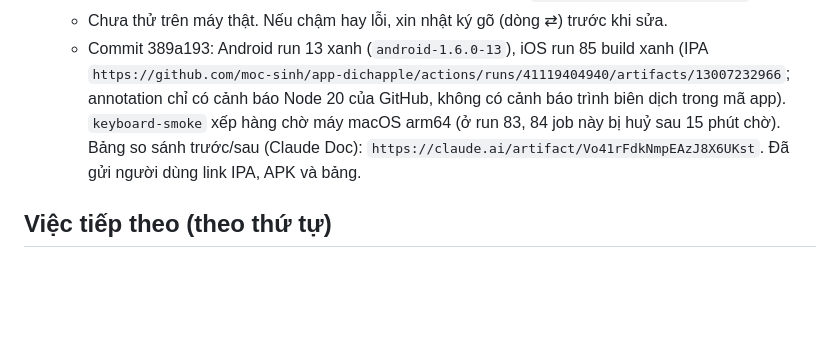
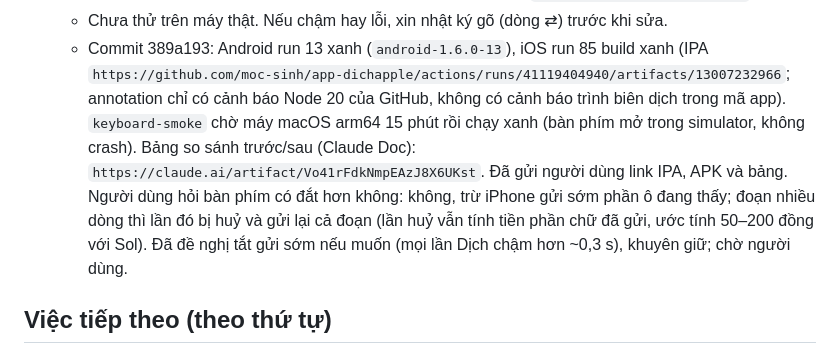
Before and after one commit to moc-sinh/app-dichapple, a Markdown page: docs/CHECKPOINT.md, the part around the change. GitHub-like rendering; blank space fills up the shorter version.

Commit message:
Checkpoint: 1.17.0 keyboard-smoke green, cost question answered [skip ci]
Co-Authored-By: Claude Opus 5.5 <noreply@anthropic.com>
Claude-Session: https://claude.ai/code/session_01UVak2oV6YntrhEvHip2d94

```diff
--- a/docs/CHECKPOINT.md
+++ b/docs/CHECKPOINT.md
@@ -540,8 +540,10 @@ Không có thay đổi nào chưa commit. Lịch sử trò chuyện không sang
   - Chưa thử trên máy thật. Nếu chậm hay lỗi, xin nhật ký gõ (dòng ⇄) trước khi sửa.
   - Commit 389a193: Android run 13 xanh (`android-1.6.0-13`), iOS run 85 build xanh (IPA
     `https://github.com/moc-sinh/app-dichapple/actions/runs/41119404940/artifacts/13007232966`; annotation chỉ có cảnh báo Node 20 của
-    GitHub, không có cảnh báo trình biên dịch trong mã app). `keyboard-smoke` xếp hàng chờ máy macOS arm64 (ở run 83, 84 job này bị huỷ sau 15 phút chờ).
-    Bảng so sánh trước/sau (Claude Doc): `https://claude.ai/artifact/Vo41rFdkNmpEAzJ8X6UKst`. Đã gửi người dùng link IPA, APK và bảng.
+    GitHub, không có cảnh báo trình biên dịch trong mã app). `keyboard-smoke` chờ máy macOS arm64 15 phút rồi chạy xanh (bàn phím mở trong simulator, không crash).
+    Bảng so sánh trước/sau (Claude Doc): `https://claude.ai/artifact/Vo41rFdkNmpEAzJ8X6UKst`. Đã gửi người dùng link IPA, APK và bảng. Người dùng hỏi bàn phím có đắt hơn không: không, trừ iPhone gửi sớm
+    phần ô đang thấy; đoạn nhiều dòng thì lần đó bị huỷ và gửi lại cả đoạn (lần huỷ vẫn tính tiền phần chữ đã gửi, ước tính 50–200 đồng
+    với Sol). Đã đề nghị tắt gửi sớm nếu muốn (mọi lần Dịch chậm hơn ~0,3 s), khuyên giữ; chờ người dùng.
 
 ## Việc tiếp theo (theo thứ tự)
 
```
